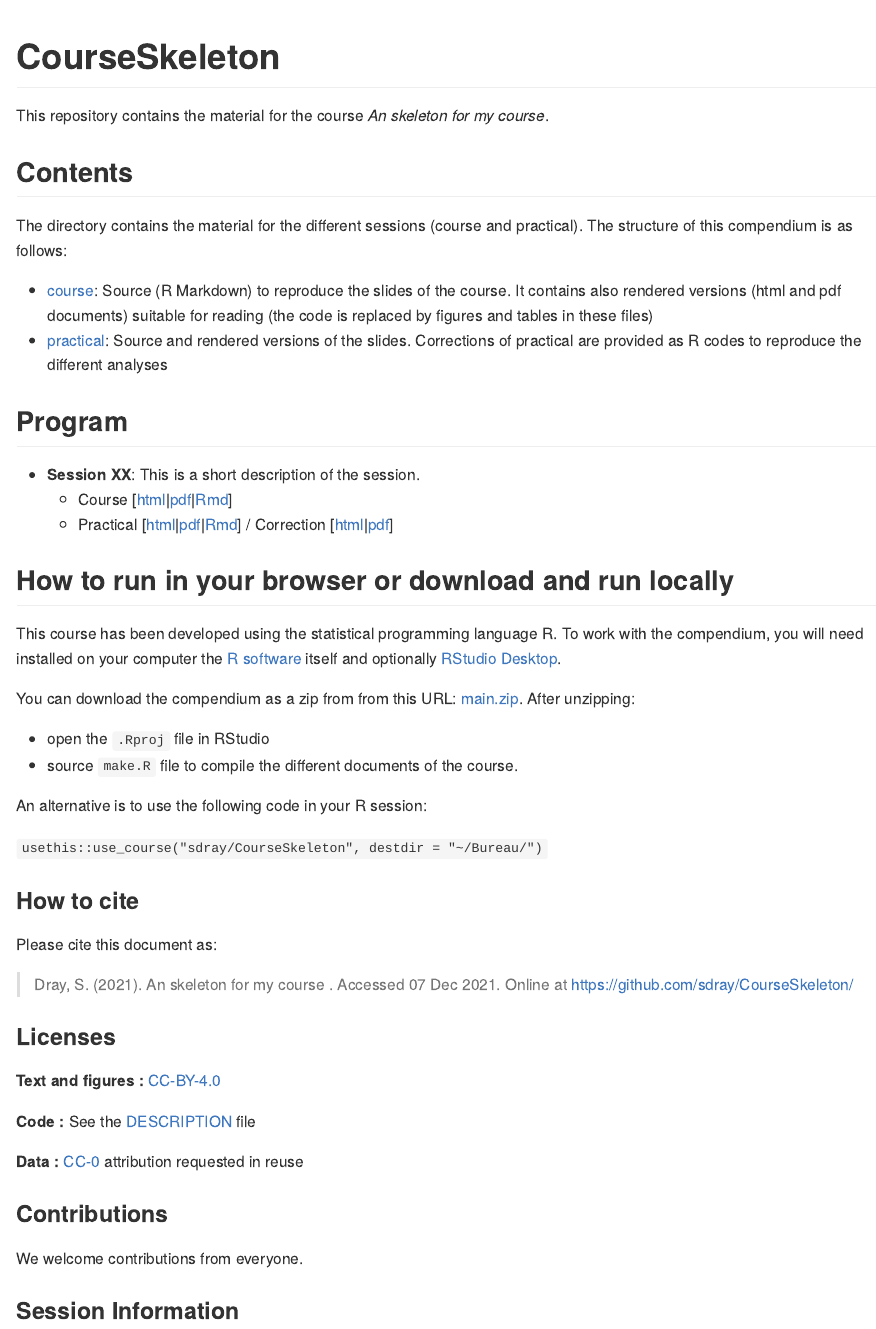
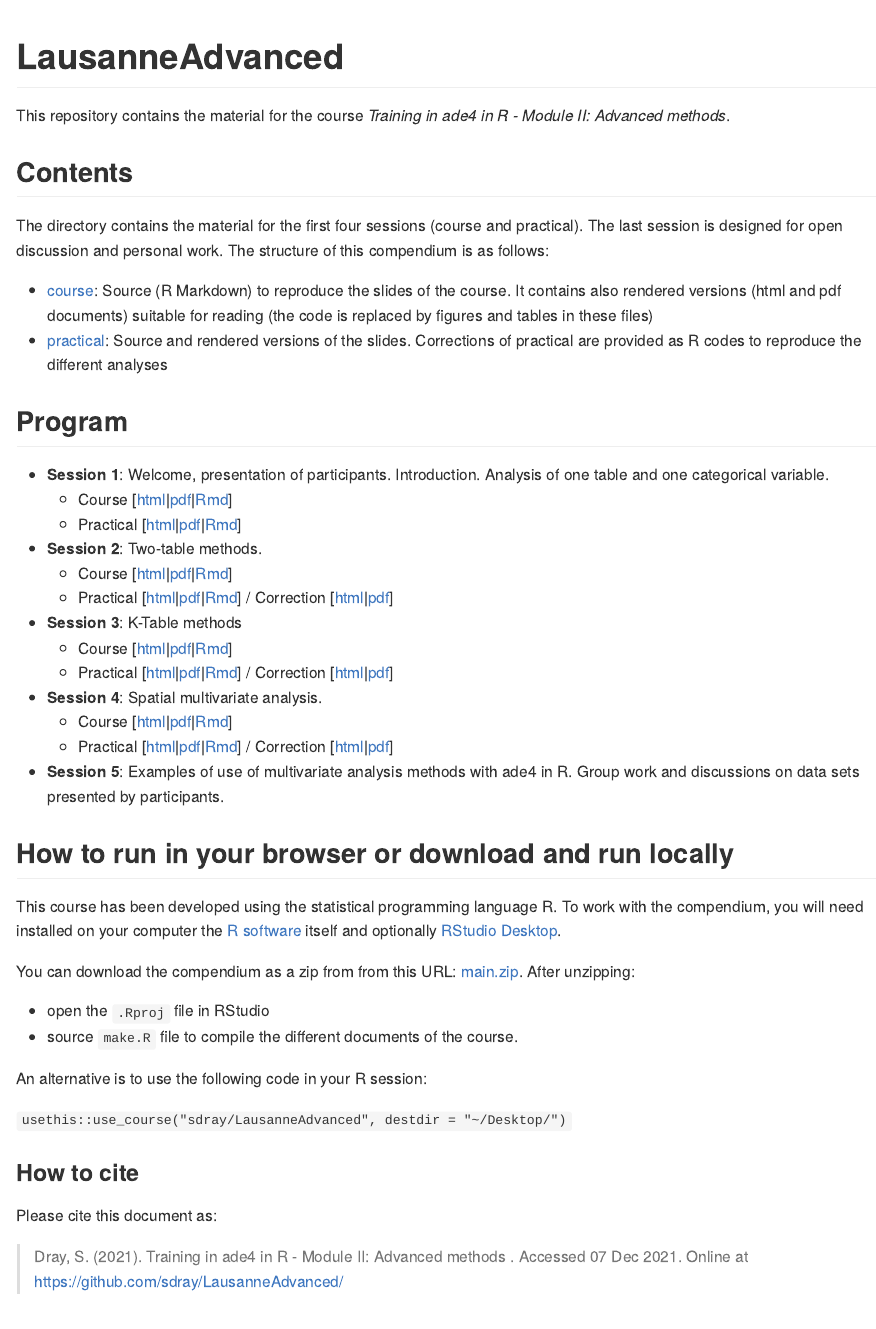
Before and after one commit to sdray/LausanneAdvanced, an R Markdown document (README.Rmd): the page in a window 1100 px wide, from its top. Rendered offline with R 4.5, knitr and Pandoc, with nearby package versions; badge pictures from the web are left out.

Commit message:
Update the project name/description in the metadata and homepage

````diff
--- a/README.Rmd
+++ b/README.Rmd
@@ -13,28 +13,39 @@ knitr::opts_chunk$set(
   fig.path = "README-"
 )
 # Please put your title here to include it in the file below.
-Title <- "An skeleton for my course"
+Title <- "Training in ade4 in R - Module II: Advanced methods"
 # Replace CourseSkeleton by the name of your repo
 ```
 
-# CourseSkeleton
+# LausanneAdvanced
 
-[![Binder](https://mybinder.org/badge_logo.svg)](https://mybinder.org/v2/gh/sdray/CourseSkeleton/main?urlpath=rstudio)
+[![Binder](https://mybinder.org/badge_logo.svg)](https://mybinder.org/v2/gh/sdray/LausanneAdvanced/main?urlpath=rstudio)
 
 This repository contains the material for the course *`r Title`*.
 
 
 ## Contents
 
-The directory contains the material for the different sessions (course and practical). The structure of this compendium is as follows:
+The directory contains the material for the first four sessions (course and practical). The last session is designed for open discussion and personal work. The structure of this compendium is as follows:
 
   - [course](course): Source (R Markdown) to reproduce the slides of the course. It contains also rendered versions (html and pdf documents) suitable for reading (the code is replaced by figures and tables in these files)
   - [practical](practical): Source and rendered versions of the slides. Corrections of practical are provided as R codes to reproduce the different analyses
 
 ## Program
-* **Session XX**: This is a short description of the session.
-    - Course [[html](course/sessionXX/sessionXX.html)|[pdf](course/sessionXX/sessionXX.pdf)|[Rmd](course/sessionXX/sessionXX.Rmd)]
-    - Practical [[html](practical/sessionXX/sessionXX.html)|[pdf](practical/sessionXX/sessionXX.pdf)|[Rmd](practical/sessionXX/sessionXX.Rmd)] / Correction [[html](practical/sessionXX/sessionXX-corrected.html)|[pdf](practical/sessionXX/sessionXX-corrected.pdf)]
+* **Session 1**: Welcome, presentation of participants. Introduction. Analysis of one table and one categorical variable.
+    - Course [[html](course/session1/session1.html)|[pdf](course/session1/session1.pdf)|[Rmd](course/session1/session1.Rmd)]
+    - Practical [[html](practical/session1/session1.html)|[pdf](practical/session1/session1.pdf)|[Rmd](practical/session1/session1.Rmd)]
+* **Session 2**: Two-table methods.
+    - Course [[html](course/session2/session2.html)|[pdf](course/session2/session2.pdf)|[Rmd](course/session2/session2.Rmd)]
+    - Practical [[html](practical/session2/session2.html)|[pdf](practical/session2/session2.pdf)|[Rmd](practical/session2/session2.Rmd)] / Correction [[html](practical/session2/session2-corrected.html)|[pdf](practical/session2/session2-corrected.pdf)]
+* **Session 3**: K-Table methods
+    - Course [[html](course/session3/session3.html)|[pdf](course/session3/session3.pdf)|[Rmd](course/session3/session3.Rmd)]
+    - Practical [[html](practical/session3/session3.html)|[pdf](practical/session3/session3.pdf)|[Rmd](practical/session3/session3.Rmd)] / Correction [[html](practical/session3/session3-corrected.html)|[pdf](practical/session3/session3-corrected.pdf)]
+* **Session 4**: Spatial multivariate analysis.
+    - Course [[html](course/session4/session4.html)|[pdf](course/session4/session4.pdf)|[Rmd](course/session4/session4.Rmd)]
+    - Practical [[html](practical/session4/session4.html)|[pdf](practical/session4/session4.pdf)|[Rmd](practical/session4/session4.Rmd)] / Correction [[html](practical/session4/session4-corrected.html)|[pdf](practical/session4/session4-corrected.pdf)]
+* **Session 5**: Examples of use of multivariate analysis methods with ade4 in R. Group work and discussions on data sets presented by participants.
+
 
 ## How to run in your browser or download and run locally
 
@@ -44,20 +55,20 @@ installed on your computer the [R software](https://cloud.r-project.org/)
 itself and optionally [RStudio Desktop](https://rstudio.com/products/rstudio/download/).
 
 You can download the compendium as a zip from from this URL:
-[main.zip](https://github.com/sdray/CourseSkeleton/archive/refs/heads/main.zip). After unzipping:
+[main.zip](https://github.com/sdray/LausanneAdvanced/archive/refs/heads/main.zip). After unzipping:
 
 - open the `.Rproj` file in RStudio
 - source `make.R` file to compile the different documents of the course.
 
 An alternative is to use the following code in your R session:
 
-`usethis::use_course("sdray/CourseSkeleton", destdir = "~/Bureau/")`
+`usethis::use_course("sdray/LausanneAdvanced", destdir = "~/Desktop/")`
 
 ### How to cite
 
 Please cite this document as:
 
-> Dray, S. (`r format(Sys.Date(), "%Y")`). `r Title` . Accessed `r format(Sys.Date(), "%d %b %Y")`. Online at <https://github.com/sdray/CourseSkeleton/>
+> Dray, S. (`r format(Sys.Date(), "%Y")`). `r Title` . Accessed `r format(Sys.Date(), "%d %b %Y")`. Online at <https://github.com/sdray/LausanneAdvanced/>
 
 
 ### Licenses
````
Also changed, not shown: README.html, README.md, 1 other file.
